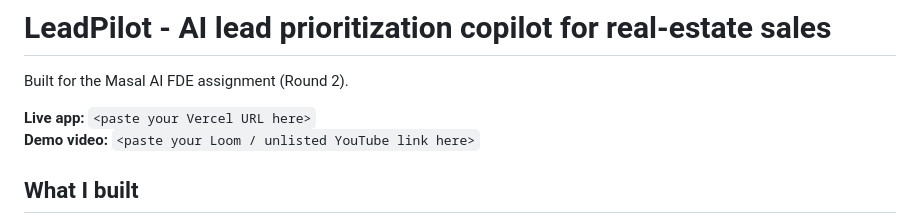
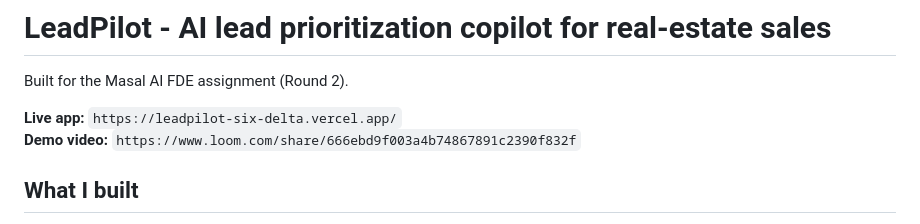
Before and after one commit to Mownisa/Leadpilot, a Markdown page: README.md, the part around the change. GitHub-like rendering.

```diff
--- a/README.md
+++ b/README.md
@@ -2,8 +2,8 @@
 
 Built for the Masal AI FDE assignment (Round 2).
 
-**Live app:** `<paste your Vercel URL here>`
-**Demo video:** `<paste your Loom / unlisted YouTube link here>`
+**Live app:** `https://leadpilot-six-delta.vercel.app/`
+**Demo video:** `https://www.loom.com/share/666ebd9f003a4b74867891c2390f832f`
 
 ## What I built
 
```
